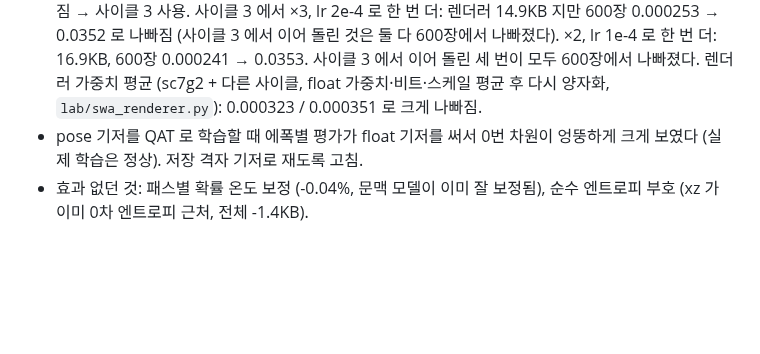
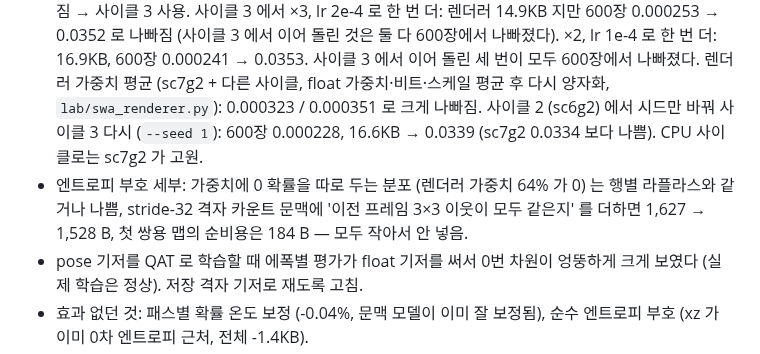
Before and after one commit to donghun-choi/i-playground, a Markdown page: comma_vcc/README.md, the part around the change. Drawn GitHub-style; blank space fills up the shorter version.

Commit message:
comma vcc: 렌더러 시드 바꾼 사이클·엔트로피 부호 세부 실험 결과 기록

```diff
--- a/comma_vcc/README.md
+++ b/comma_vcc/README.md
@@ -310,6 +310,9 @@ CPU 로는 렌더러 flip 학습 1에폭이 약 8분이라, 같은 레시피를
   사이클 3 에서 ×3, lr 2e-4 로 한 번 더: 렌더러 14.9KB 지만 600장 0.000253 → 0.0352 로 나빠짐 (사이클 3 에서 이어 돌린 것은 둘 다 600장에서 나빠졌다).
   ×2, lr 1e-4 로 한 번 더: 16.9KB, 600장 0.000241 → 0.0353. 사이클 3 에서 이어 돌린 세 번이 모두 600장에서 나빠졌다.
   렌더러 가중치 평균 (sc7g2 + 다른 사이클, float 가중치·비트·스케일 평균 후 다시 양자화, `lab/swa_renderer.py`): 0.000323 / 0.000351 로 크게 나빠짐.
+  사이클 2 (sc6g2) 에서 시드만 바꿔 사이클 3 다시 (`--seed 1`): 600장 0.000228, 16.6KB → 0.0339 (sc7g2 0.0334 보다 나쁨). CPU 사이클로는 sc7g2 가 고원.
+- 엔트로피 부호 세부: 가중치에 0 확률을 따로 두는 분포 (렌더러 가중치 64% 가 0) 는 행별 라플라스와 같거나 나쁨,
+  stride-32 격자 카운트 문맥에 '이전 프레임 3×3 이웃이 모두 같은지' 를 더하면 1,627 → 1,528 B, 첫 쌍용 맵의 순비용은 184 B — 모두 작아서 안 넣음.
 - pose 기저를 QAT 로 학습할 때 에폭별 평가가 float 기저를 써서 0번 차원이 엉뚱하게 크게 보였다 (실제 학습은 정상). 저장 격자 기저로 재도록 고침.
 - 효과 없던 것: 패스별 확률 온도 보정 (-0.04%, 문맥 모델이 이미 잘 보정됨), 순수 엔트로피 부호 (xz 가 이미 0차 엔트로피 근처, 전체 -1.4KB).
 - pose 계수는 시간 상관이 없다 (차분 분산이 값 분산의 2배) → 차분 + xz 대신 (값 - 평균) 을 Rice 부호로: 14.7KB → 12.4KB (`pos3` 섹션).
```
